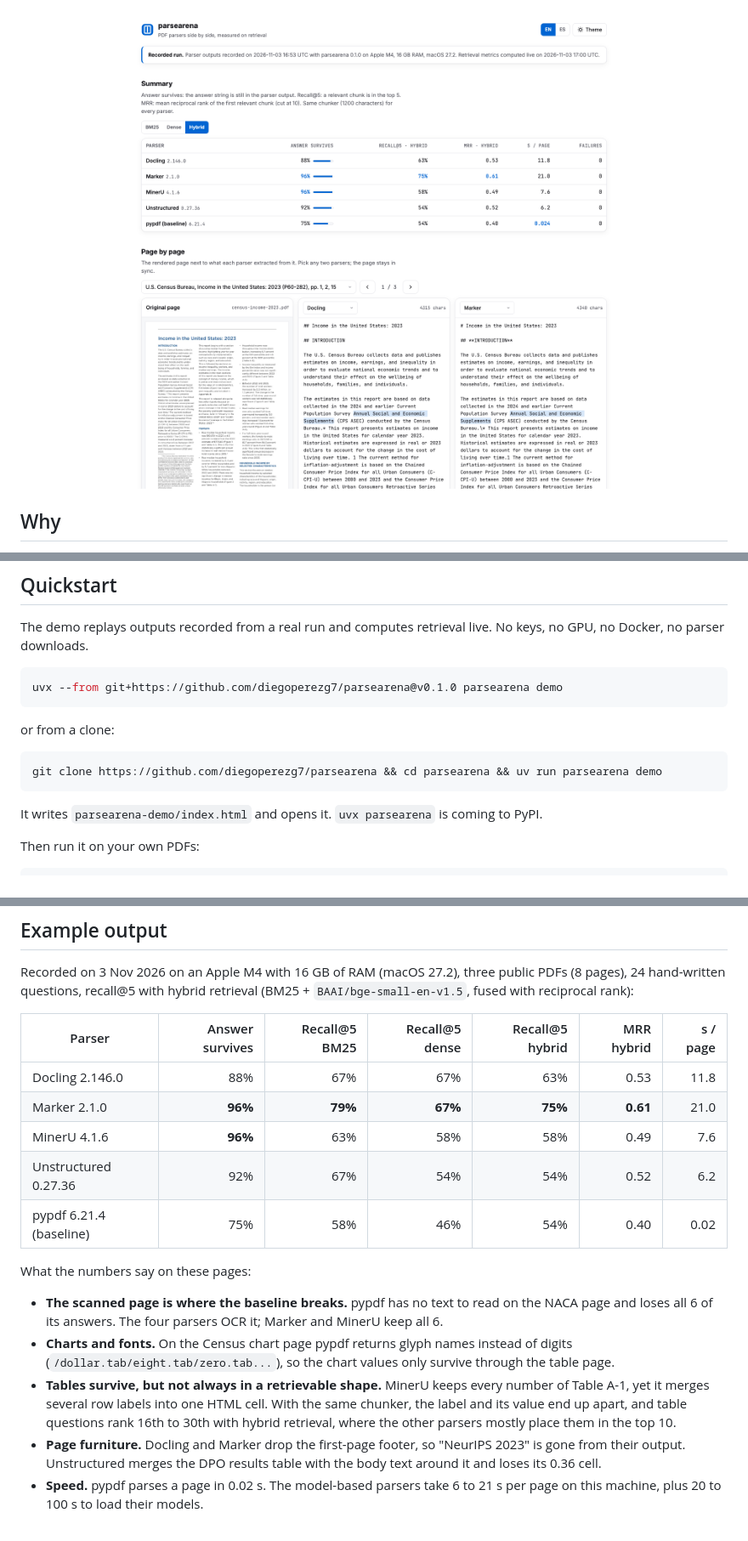
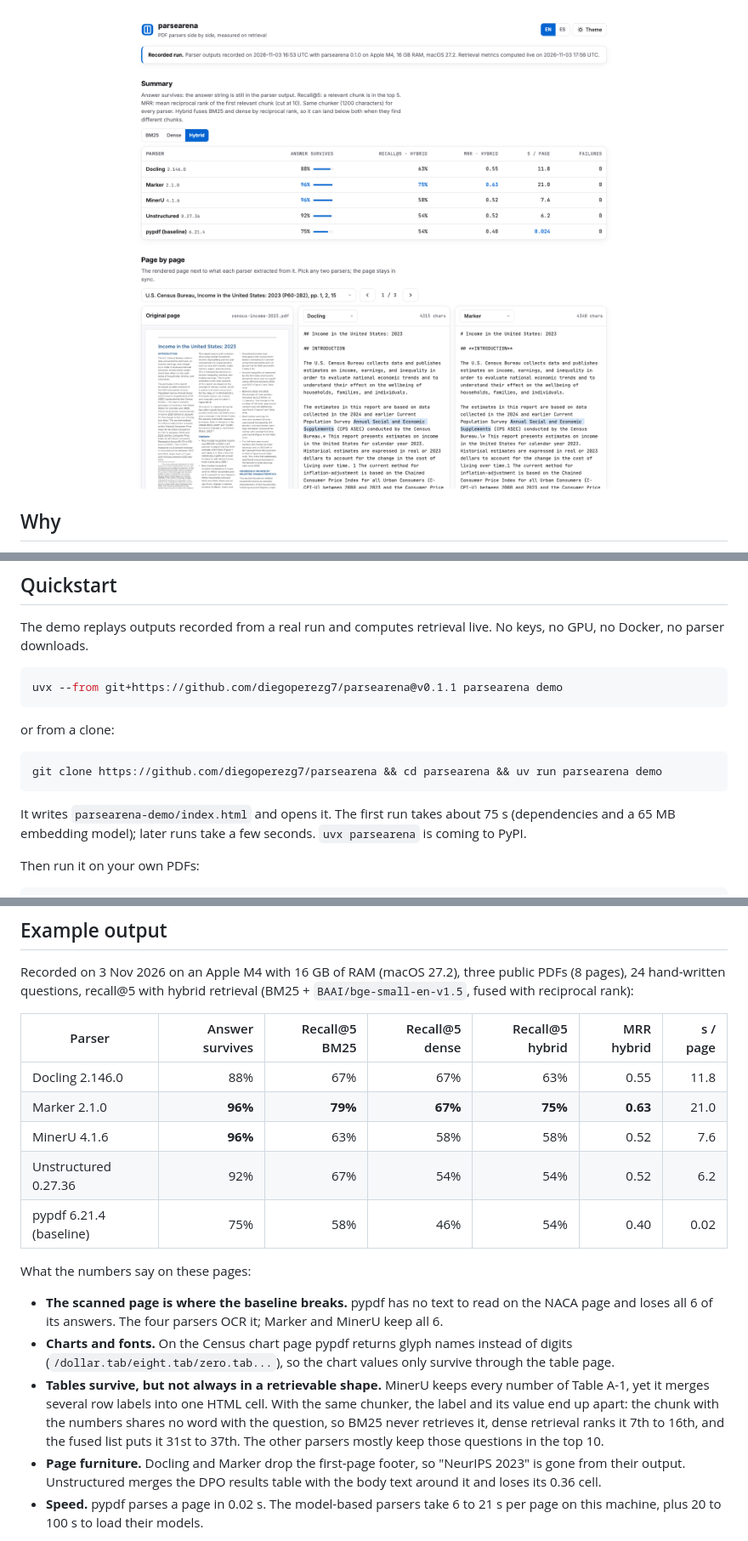
Before and after one commit to diegoperezg7/parsearena, a Markdown page: README.md, 3 parts joined by grey strips. Shown at 85% size. Rendered like a GitHub page; pictures changed too: docs/assets/viewer-light.png.

````diff
--- a/README.md
+++ b/README.md
@@ -41,7 +41,7 @@ The demo replays outputs recorded from a real run and computes retrieval live. N
 no Docker, no parser downloads.
 
 ```bash
-uvx --from git+https://github.com/diegoperezg7/parsearena@v0.1.0 parsearena demo
+uvx --from git+https://github.com/diegoperezg7/parsearena@v0.1.1 parsearena demo
 ```
 
 or from a clone:
@@ -50,7 +50,8 @@ or from a clone:
 git clone https://github.com/diegoperezg7/parsearena && cd parsearena && uv run parsearena demo
 ```
 
-It writes `parsearena-demo/index.html` and opens it. `uvx parsearena` is coming to PyPI.
+It writes `parsearena-demo/index.html` and opens it. The first run takes about 75 s (dependencies and a
+65 MB embedding model); later runs take a few seconds. `uvx parsearena` is coming to PyPI.
 
 Then run it on your own PDFs:
 
@@ -67,9 +68,9 @@ recall@5 with hybrid retrieval (BM25 + `BAAI/bge-small-en-v1.5`, fused with reci
 
 | Parser | Answer survives | Recall@5 BM25 | Recall@5 dense | Recall@5 hybrid | MRR hybrid | s / page |
 | --- | ---: | ---: | ---: | ---: | ---: | ---: |
-| Docling 2.146.0 | 88% | 67% | 67% | 63% | 0.53 | 11.8 |
-| Marker 2.1.0 | **96%** | **79%** | **67%** | **75%** | **0.61** | 21.0 |
-| MinerU 4.1.6 | **96%** | 63% | 58% | 58% | 0.49 | 7.6 |
+| Docling 2.146.0 | 88% | 67% | 67% | 63% | 0.55 | 11.8 |
+| Marker 2.1.0 | **96%** | **79%** | **67%** | **75%** | **0.63** | 21.0 |
+| MinerU 4.1.6 | **96%** | 63% | 58% | 58% | 0.52 | 7.6 |
 | Unstructured 0.27.36 | 92% | 67% | 54% | 54% | 0.52 | 6.2 |
 | pypdf 6.21.4 (baseline) | 75% | 58% | 46% | 54% | 0.40 | 0.02 |
 
@@ -81,8 +82,9 @@ What the numbers say on these pages:
   (`/dollar.tab/eight.tab/zero.tab...`), so the chart values only survive through the table page.
 - **Tables survive, but not always in a retrievable shape.** MinerU keeps every number of Table A-1,
   yet it merges several row labels into one HTML cell. With the same chunker, the label and its value
-  end up apart, and table questions rank 16th to 30th with hybrid retrieval, where the other parsers mostly place
-  them in the top 10.
+  end up apart: the chunk with the numbers shares no word with the question, so BM25 never retrieves
+  it, dense retrieval ranks it 7th to 16th, and the fused list puts it 31st to 37th. The other parsers
+  mostly keep those questions in the top 10.
 - **Page furniture.** Docling and Marker drop the first-page footer, so "NeurIPS 2023" is gone from
   their output. Unstructured merges the DPO results table with the body text around it and loses its
   0.36 cell.
````
Also changed, not shown: other parts of README.md (+3 -0 lines), CHANGELOG.md (+15 -0 lines), README.es.md (+14 -7 lines), docs/assets/demo.gif, docs/assets/viewer-dark.png, docs/assets/viewer-mobile.png, 9 other files.
